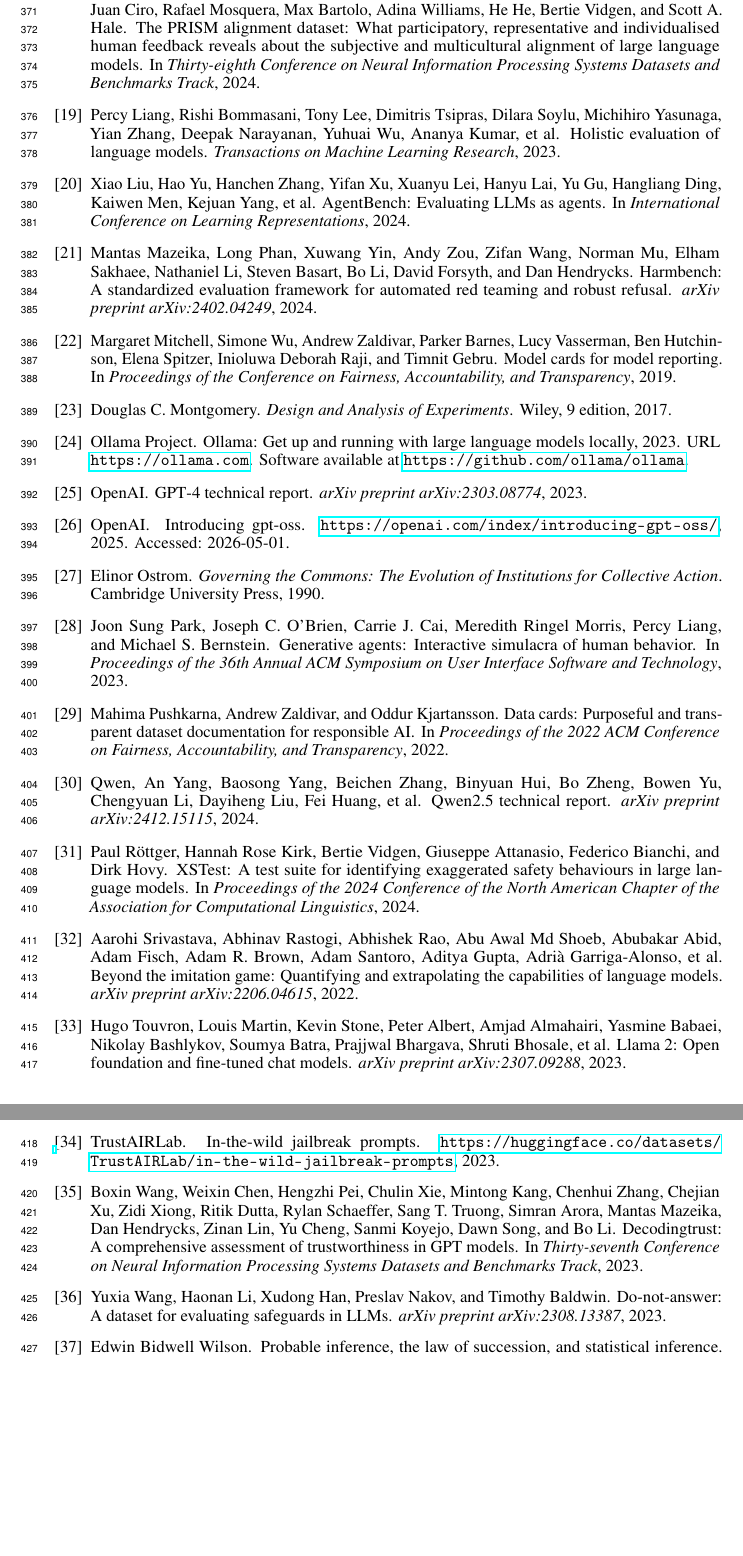
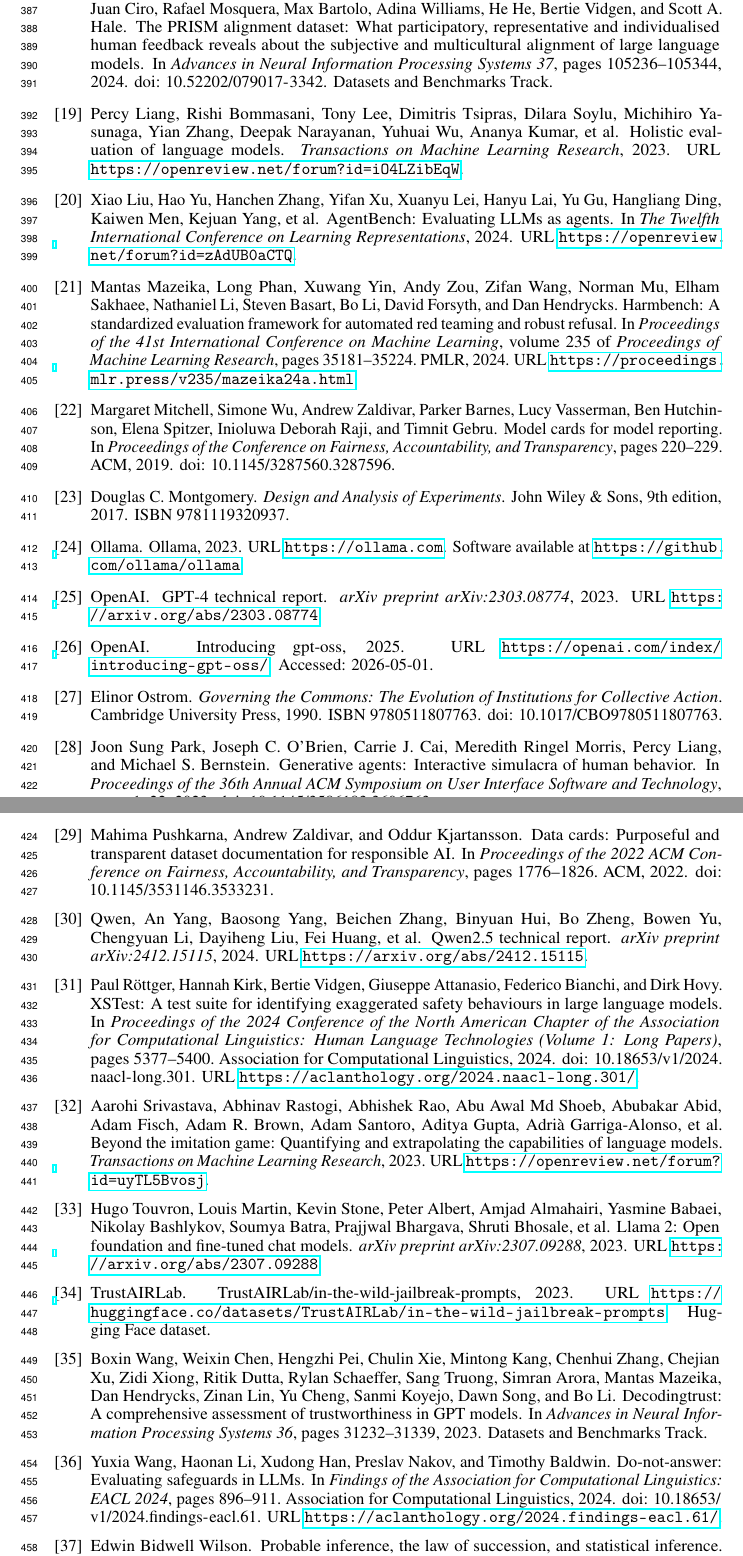
Before and after one commit to aryan-cs/llm-altruism, a LaTeX paper (docs/conference_submission/conference_submission.tex, which reads docs/conference_submission/references.bib): two parts of pages 11 and 12 of 22 before the commit and two parts of pages 11 and 12 of 23 after it, joined at a grey line, cut so that both start at the same text, the shorter picture padded with empty space. Compiled offline with pdfLaTeX.

Commit message:
Audit and correct conference references

```diff
--- a/docs/conference_submission/references.bib
+++ b/docs/conference_submission/references.bib
@@ -1,36 +1,50 @@
-@article{mazeika2024harmbench,
+@inproceedings{mazeika2024harmbench,
   title={HarmBench: A Standardized Evaluation Framework for Automated Red Teaming and Robust Refusal},
   author={Mazeika, Mantas and Phan, Long and Yin, Xuwang and Zou, Andy and Wang, Zifan and Mu, Norman and Sakhaee, Elham and Li, Nathaniel and Basart, Steven and Li, Bo and Forsyth, David and Hendrycks, Dan},
-  journal={arXiv preprint arXiv:2402.04249},
-  year={2024}
+  booktitle={Proceedings of the 41st International Conference on Machine Learning},
+  series={Proceedings of Machine Learning Research},
+  volume={235},
+  pages={35181--35224},
+  publisher={PMLR},
+  year={2024},
+  url={https://proceedings.mlr.press/v235/mazeika24a.html}
 }
 
-@article{chao2024jailbreakbench,
+@inproceedings{chao2024jailbreakbench,
   title={JailbreakBench: An Open Robustness Benchmark for Jailbreaking Large Language Models},
-  author={Chao, Patrick and Debenedetti, Edoardo and Robey, Alexander and Andriushchenko, Maksym and Croce, Francesco and Sehwag, Vikash and Dobriban, Edgar and Flammarion, Nicolas and Pappas, George J. and Tramer, Florian and Hassani, Hamed and Wong, Eric},
-  journal={arXiv preprint arXiv:2404.01318},
-  year={2024}
+  author={Chao, Patrick and Debenedetti, Edoardo and Robey, Alexander and Andriushchenko, Maksym and Croce, Francesco and Sehwag, Vikash and Dobriban, Edgar and Flammarion, Nicolas and Pappas, George J. and Tram{\`e}r, Florian and Hassani, Hamed and Wong, Eric},
+  booktitle={Advances in Neural Information Processing Systems 37},
+  note={Datasets and Benchmarks Track},
+  pages={55005--55029},
+  year={2024},
+  doi={10.52202/079017-1745}
 }
 
 @inproceedings{wang2023decodingtrust,
   title={DecodingTrust: A Comprehensive Assessment of Trustworthiness in {GPT} Models},
-  author={Wang, Boxin and Chen, Weixin and Pei, Hengzhi and Xie, Chulin and Kang, Mintong and Zhang, Chenhui and Xu, Chejian and Xiong, Zidi and Dutta, Ritik and Schaeffer, Rylan and Truong, Sang T. and Arora, Simran and Mazeika, Mantas and Hendrycks, Dan and Lin, Zinan and Cheng, Yu and Koyejo, Sanmi and Song, Dawn and Li, Bo},
-  booktitle={Thirty-seventh Conference on Neural Information Processing Systems Datasets and Benchmarks Track},
+  author={Wang, Boxin and Chen, Weixin and Pei, Hengzhi and Xie, Chulin and Kang, Mintong and Zhang, Chenhui and Xu, Chejian and Xiong, Zidi and Dutta, Ritik and Schaeffer, Rylan and Truong, Sang and Arora, Simran and Mazeika, Mantas and Hendrycks, Dan and Lin, Zinan and Cheng, Yu and Koyejo, Sanmi and Song, Dawn and Li, Bo},
+  booktitle={Advances in Neural Information Processing Systems 36},
+  note={Datasets and Benchmarks Track},
+  pages={31232--31339},
   year={2023}
 }
 
 @inproceedings{kirk2024prism,
   title={The {PRISM} Alignment Dataset: What Participatory, Representative and Individualised Human Feedback Reveals About the Subjective and Multicultural Alignment of Large Language Models},
   author={Kirk, Hannah Rose and Whitefield, Alexander and R{\"o}ttger, Paul and Bean, Andrew and Margatina, Katerina and Ciro, Juan and Mosquera, Rafael and Bartolo, Max and Williams, Adina and He, He and Vidgen, Bertie and Hale, Scott A.},
-  booktitle={Thirty-eighth Conference on Neural Information Processing Systems Datasets and Benchmarks Track},
-  year={2024}
+  booktitle={Advances in Neural Information Processing Systems 37},
+  note={Datasets and Benchmarks Track},
+  pages={105236--105344},
+  year={2024},
+  doi={10.52202/079017-3342}
 }
 
 @inproceedings{jiang2025artificialhivemind,
   title={Artificial Hivemind: The Open-Ended Homogeneity of Language Models (and Beyond)},
-  author={Jiang, Liwei and Chai, Yuanjun and Li, Margaret and Liu, Mickel and Fok, Raymond and Dziri, Nouha and Tsvetkov, Yulia and Sap, Maarten and Albalak, Alon and Choi, Yejin},
+  author={Jiang, Liwei and Chai, Yuanjun and Li, Margaret and Liu, Mickel and Fok, Raymond and Dziri, Nouha and Tsvetkov, Yulia and Sap, Maarten and Choi, Yejin},
   booktitle={Thirty-ninth Conference on Neural Information Processing Systems Datasets and Benchmarks Track},
-  year={2025}
+  year={2025},
+  url={https://nips.cc/virtual/2025/loc/san-diego/oral/121422}
 }
 
 @book{axelrod1984evolution,
@@ -58,14 +73,17 @@
+  doi={10.1017/CBO9780511807763},
+  isbn={9780511807763}
 }
 
 @article{dafoe2020open,
   title={Open Problems in Cooperative {AI}},
   author={Dafoe, Allan and Hughes, Edward and Bachrach, Yoram and Collins, Tantum and McKee, Kevin R. and Leibo, Joel Z. and Larson, Kate and Graepel, Thore},
   journal={arXiv preprint arXiv:2012.08630},
-  year={2020}
+  year={2020},
+  url={https://arxiv.org/abs/2012.08630}
 }
 
 @inproceedings{park2023generative,
   title={Generative Agents: Interactive Simulacra of Human Behavior},
   author={Park, Joon Sung and O'Brien, Joseph C. and Cai, Carrie J. and Morris, Meredith Ringel and Liang, Percy and Bernstein, Michael S.},
   booktitle={Proceedings of the 36th Annual ACM Symposium on User Interface Software and Technology},
-  year={2023}
+  pages={1--22},
@@ -79,25 +99,29 @@
+  url={https://arxiv.org/abs/2412.15115}
 }
 
 @article{yang2025qwen3,
   title={Qwen3 Technical Report},
   author={Yang, An and Li, Anfeng and Yang, Baosong and Zhang, Beichen and Hui, Binyuan and Zheng, Bo and Yu, Bowen and Gao, Chang and Huang, Chengen and Lv, Chenxu and others},
   journal={arXiv preprint arXiv:2505.09388},
-  year={2025}
+  year={2025},
+  url={https://arxiv.org/abs/2505.09388}
 }
 
 @article{touvron2023llama2,
   title={Llama 2: Open Foundation and Fine-Tuned Chat Models},
   author={Touvron, Hugo and Martin, Louis and Stone, Kevin and Albert, Peter and Almahairi, Amjad and Babaei, Yasmine and Bashlykov, Nikolay and Batra, Soumya and Bhargava, Prajjwal and Bhosale, Shruti and others},
   journal={arXiv preprint arXiv:2307.09288},
-  year={2023}
+  year={2023},
+  url={https://arxiv.org/abs/2307.09288}
 }
 
 @inproceedings{zhou2024sotopia,
   title={{SOTOPIA}: Interactive Evaluation for Social Intelligence in Language Agents},
   author={Zhou, Xuhui and Zhu, Hao and Mathur, Leena and Zhang, Ruohong and Yu, Haofei and Qi, Zhengyang and Morency, Louis-Philippe and Bisk, Yonatan and Fried, Daniel and Neubig, Graham and Sap, Maarten},
-  booktitle={Proceedings of the 12th International Conference on Learning Representations},
-  year={2024}
+  booktitle={The Twelfth International Conference on Learning Representations},
+  year={2024},
+  url={https://openreview.net/forum?id=mM7VurbA4r}
 }
 
-@article{akhtar2024croissant,
+@inproceedings{akhtar2024croissant,
   title={Croissant: A Metadata Format for {ML}-Ready Datasets},
@@ -106,0 +129,2 @@
+  booktitle={Advances in Neural Information Processing Systems 37},
+  note={Datasets and Benchmarks Track},
@@ -117,5 +145,3 @@
 }
 
 @misc{ollama2023,
-  title={Ollama: Get Up and Running with Large Language Models Locally},
-  author={{Ollama Project}},
@@ -131 +158,3 @@
-  year={2023}
+  journal={Nature Human Behaviour},
+  volume={9},
+  number={7},
@@ -138 +167,0 @@
-  year={2023}
@@ -142,7 +178,8 @@
   title={{GPT}-4 Technical Report},
   author={{OpenAI}},
   journal={arXiv preprint arXiv:2303.08774},
-  year={2023}
+  year={2023},
+  url={https://arxiv.org/abs/2303.08774}
 }
 
 @article{brookins2023playing,
@@ -159,62 +198,77 @@
   volume={64},
   number={12},
   pages={86--92},
-  year={2021}
+  year={2021},
+  doi={10.1145/3458723}
 }
 
 @article{bommasani2021opportunities,
   title={On the Opportunities and Risks of Foundation Models},
   author={Bommasani, Rishi and Hudson, Drew A. and Adeli, Ehsan and Altman, Russ and Arora, Simran and von Arx, Sydney and Bernstein, Michael S. and Bohg, Jeannette and Bosselut, Antoine and Brunskill, Emma and others},
   journal={arXiv preprint arXiv:2108.07258},
-  year={2021}
+  year={2021},
+  url={https://arxiv.org/abs/2108.07258}
 }
 
 @article{ganguli2022redteaming,
   title={Red Teaming Language Models to Reduce Harms: Methods, Scaling Behaviors, and Lessons Learned},
   author={Ganguli, Deep and Lovitt, Liane and Kernion, Jackson and Askell, Amanda and Bai, Yuntao and Kadavath, Saurav and Mann, Ben and Perez, Ethan and Schiefer, Nicholas and Ndousse, Kamal and others},
   journal={arXiv preprint arXiv:2209.07858},
-  year={2022}
+  year={2022},
+  url={https://arxiv.org/abs/2209.07858}
 }
 
 @article{bai2022constitutional,
   title={Constitutional {AI}: Harmlessness from {AI} Feedback},
   author={Bai, Yuntao and Kadavath, Saurav and Kundu, Sandipan and Askell, Amanda and Kernion, Jackson and Jones, Andy and Chen, Anna and Goldie, Anna and Mirhoseini, Azalia and McKinnon, Cameron and others},
   journal={arXiv preprint arXiv:2212.08073},
-  year={2022}
+  year={2022},
+  url={https://arxiv.org/abs/2212.08073}
 }
 
 @article{zou2023universal,
   title={Universal and Transferable Adversarial Attacks on Aligned Language Models},
   author={Zou, Andy and Wang, Zifan and Carlini, Nicholas and Nasr, Milad and Kolter, J. Zico and Fredrikson, Matt},
   journal={arXiv preprint arXiv:2307.15043},
-  year={2023}
+  year={2023},
+  url={https://arxiv.org/abs/2307.15043}
 }
 
-@article{wang2023donotanswer,
-  title={Do-Not-Answer: A Dataset for Evaluating Safeguards in {LLM}s},
+@inproceedings{wang2024donotanswer,
+  title={Do-Not-Answer: Evaluating Safeguards in {LLM}s},
   author={Wang, Yuxia and Li, Haonan and Han, Xudong and Nakov, Preslav and Baldwin, Timothy},
-  journal={arXiv preprint arXiv:2308.13387},
-  year={2023}
+  booktitle={Findings of the Association for Computational Linguistics: EACL 2024},
+  pages={896--911},
+  publisher={Association for Computational Linguistics},
+  year={2024},
+  doi={10.18653/v1/2024.findings-eacl.61},
+  url={https://aclanthology.org/2024.findings-eacl.61/}
 }
 
 @inproceedings{rottger2024xstest,
   title={{XSTest}: A Test Suite for Identifying Exaggerated Safety Behaviours in Large Language Models},
-  author={R{\"o}ttger, Paul and Kirk, Hannah Rose and Vidgen, Bertie and Attanasio, Giuseppe and Bianchi, Federico and Hovy, Dirk},
-  booktitle={Proceedings of the 2024 Conference of the North American Chapter of the Association for Computational Linguistics},
-  year={2024}
+  author={R{\"o}ttger, Paul and Kirk, Hannah and Vidgen, Bertie and Attanasio, Giuseppe and Bianchi, Federico and Hovy, Dirk},
+  booktitle={Proceedings of the 2024 Conference of the North American Chapter of the Association for Computational Linguistics: Human Language Technologies (Volume 1: Long Papers)},
+  pages={5377--5400},
+  publisher={Association for Computational Linguistics},
+  year={2024},
+  doi={10.18653/v1/2024.naacl-long.301},
+  url={https://aclanthology.org/2024.naacl-long.301/}
 }
 
 @inproceedings{liu2024agentbench,
   title={{AgentBench}: Evaluating {LLM}s as Agents},
   author={Liu, Xiao and Yu, Hao and Zhang, Hanchen and Xu, Yifan and Lei, Xuanyu and Lai, Hanyu and Gu, Yu and Ding, Hangliang and Men, Kaiwen and Yang, Kejuan and others},
-  booktitle={International Conference on Learning Representations},
-  year={2024}
+  booktitle={The Twelfth International Conference on Learning Representations},
+  year={2024},
+  url={https://openreview.net/forum?id=zAdUB0aCTQ}
 }
 
 @article{liang2023helm,
   title={Holistic Evaluation of Language Models},
   author={Liang, Percy and Bommasani, Rishi and Lee, Tony and Tsipras, Dimitris and Soylu, Dilara and Yasunaga, Michihiro and Zhang, Yian and Narayanan, Deepak and Wu, Yuhuai and Kumar, Ananya and others},
   journal={Transactions on Machine Learning Research},
-  year={2023}
+  year={2023},
+  url={https://openreview.net/forum?id=iO4LZibEqW}
 }
 
@@ -222,14 +276,16 @@
   title={Beyond the Imitation Game: Quantifying and Extrapolating the Capabilities of Language Models},
   author={Srivastava, Aarohi and Rastogi, Abhinav and Rao, Abhishek and Shoeb, Abu Awal Md and Abid, Abubakar and Fisch, Adam and Brown, Adam R. and Santoro, Adam and Gupta, Aditya and Garriga-Alonso, Adri{\`a} and others},
-  journal={arXiv preprint arXiv:2206.04615},
-  year={2022}
+  journal={Transactions on Machine Learning Research},
+  year={2023},
+  url={https://openreview.net/forum?id=uyTL5Bvosj}
 }
 
 @inproceedings{hendrycks2021measuring,
   title={Measuring Massive Multitask Language Understanding},
   author={Hendrycks, Dan and Burns, Collin and Basart, Steven and Zou, Andy and Mazeika, Mantas and Song, Dawn and Steinhardt, Jacob},
   booktitle={International Conference on Learning Representations},
-  year={2021}
+  year={2021},
+  url={https://openreview.net/forum?id=d7KBjmI3GmQ}
 }
 
 @article{bender2018datastatements,
@@ -238,34 +294,44 @@
   journal={Transactions of the Association for Computational Linguistics},
   volume={6},
   pages={587--604},
-  year={2018}
+  year={2018},
+  doi={10.1162/tacl_a_00041}
 }
 
 @article{holland2018datasetnutrition,
   title={The Dataset Nutrition Label: A Framework to Drive Higher Data Quality Standards},
   author={Holland, Sarah and Hosny, Ahmed and Newman, Sarah and Joseph, Joshua and Chmielinski, Kasia},
   journal={arXiv preprint arXiv:1805.03677},
-  year={2018}
+  year={2018},
+  url={https://arxiv.org/abs/1805.03677}
 }
 
 @inproceedings{mitchell2019modelcards,
   title={Model Cards for Model Reporting},
   author={Mitchell, Margaret and Wu, Simone and Zaldivar, Andrew and Barnes, Parker and Vasserman, Lucy and Hutchinson, Ben and Spitzer, Elena and Raji, Inioluwa Deborah and Gebru, Timnit},
   booktitle={Proceedings of the Conference on Fairness, Accountability, and Transparency},
-  year={2019}
+  pages={220--229},
+  publisher={ACM},
+  year={2019},
+  doi={10.1145/3287560.3287596}
 }
 
 @inproceedings{pushkarna2022datacards,
   title={Data Cards: Purposeful and Transparent Dataset Documentation for Responsible {AI}},
   author={Pushkarna, Mahima and Zaldivar, Andrew and Kjartansson, Oddur},
   booktitle={Proceedings of the 2022 ACM Conference on Fairness, Accountability, and Transparency},
-  year={2022}
+  pages={1776--1826},
+  publisher={ACM},
+  year={2022},
+  doi={10.1145/3531146.3533231}
 }
 
 @inproceedings{zheng2023judging,
   title={Judging {LLM}-as-a-Judge with {MT}-Bench and Chatbot Arena},
-  author={Zheng, Lianmin and Chiang, Wei-Lin and Sheng, Ying and Zhuang, Siyuan and Wu, Zhanghao and Zhuang, Yonghao and Lin, Zi and Li, Zhuohan and Li, Dacheng and Xing, Eric P. and others},
-  booktitle={Thirty-seventh Conference on Neural Information Processing Systems Datasets and Benchmarks Track},
+  author={Zheng, Lianmin and Chiang, Wei-Lin and Sheng, Ying and Zhuang, Siyuan and Wu, Zhanghao and Zhuang, Yonghao and Lin, Zi and Li, Zhuohan and Li, Dacheng and Xing, Eric and Zhang, Hao and Gonzalez, Joseph and Stoica, Ion},
+  booktitle={Advances in Neural Information Processing Systems 36},
+  note={Datasets and Benchmarks Track},
+  pages={46595--46623},
   year={2023}
 }
 
@@ -283,3 +350,4 @@
   title={Introducing {gpt-oss}},
   author={{OpenAI}},
   year={2025},
+  url={https://openai.com/index/introducing-gpt-oss/},
@@ -292,2 +359,4 @@
   author={{TrustAIRLab}},
   year={2023},
+  url={https://huggingface.co/datasets/TrustAIRLab/in-the-wild-jailbreak-prompts},
+  note={Hugging Face dataset}
@@ -297,7 +365,8 @@
 @book{montgomery2017design,
   title={Design and Analysis of Experiments},
   author={Montgomery, Douglas C.},
-  edition={9},
-  publisher={Wiley},
-  year={2017}
+  edition={9th},
+  publisher={John Wiley \& Sons},
+  year={2017},
+  isbn={9781119320937}
 }
```
Also changed, not shown: docs/conference_submission/conference_submission.tex (+3 -3 lines), docs/conference_submission/references.bib (53 more changed lines).
